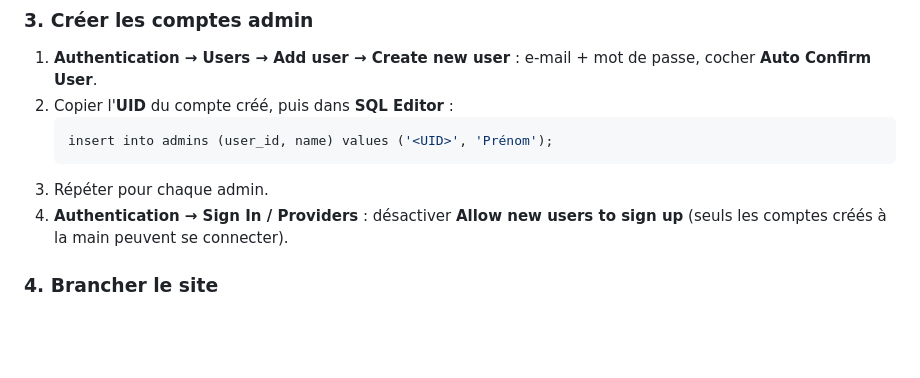
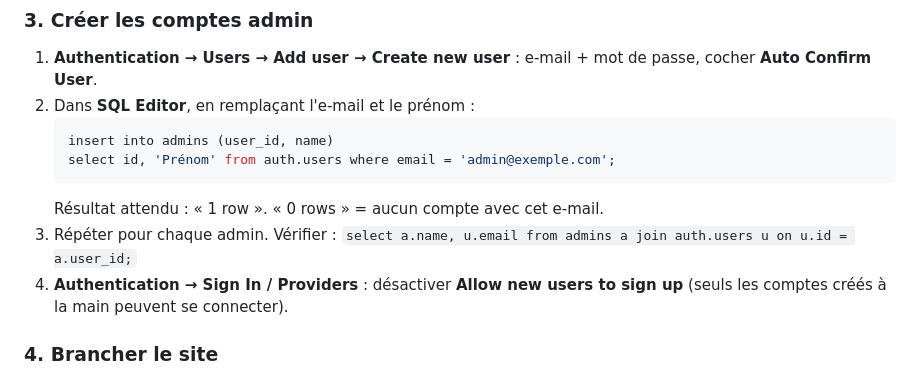
Before and after one commit to bahati5/brunch-bess, a Markdown page: README.md, the part around the change. Drawn GitHub-style; blank space fills up the shorter version.

Commit message:
README : ajout des admins par e-mail
Co-Authored-By: Claude Opus 5.5 (1M context) <noreply@anthropic.com>

````diff
--- a/README.md
+++ b/README.md
@@ -47,11 +47,13 @@ Tout se fait depuis les interfaces web, sans installer d'outil.
 
 ### 3. Créer les comptes admin
 1. **Authentication → Users → Add user → Create new user** : e-mail + mot de passe, cocher **Auto Confirm User**.
-2. Copier l'**UID** du compte créé, puis dans **SQL Editor** :
+2. Dans **SQL Editor**, en remplaçant l'e-mail et le prénom :
    ```sql
-   insert into admins (user_id, name) values ('<UID>', 'Prénom');
+   insert into admins (user_id, name)
+   select id, 'Prénom' from auth.users where email = 'admin@exemple.com';
    ```
-3. Répéter pour chaque admin.
+   Résultat attendu : « 1 row ». « 0 rows » = aucun compte avec cet e-mail.
+3. Répéter pour chaque admin. Vérifier : `select a.name, u.email from admins a join auth.users u on u.id = a.user_id;`
 4. **Authentication → Sign In / Providers** : désactiver **Allow new users to sign up** (seuls les comptes créés à la main peuvent se connecter).
 
 ### 4. Brancher le site
````
